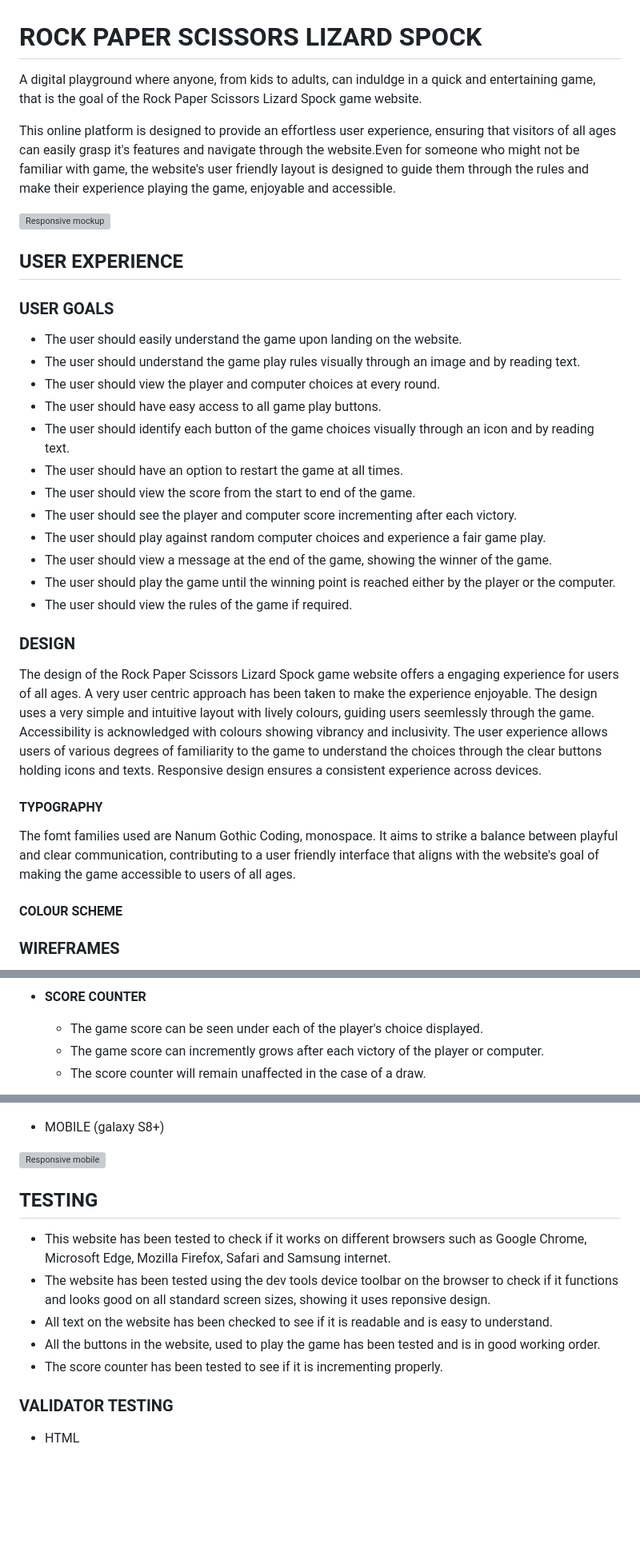
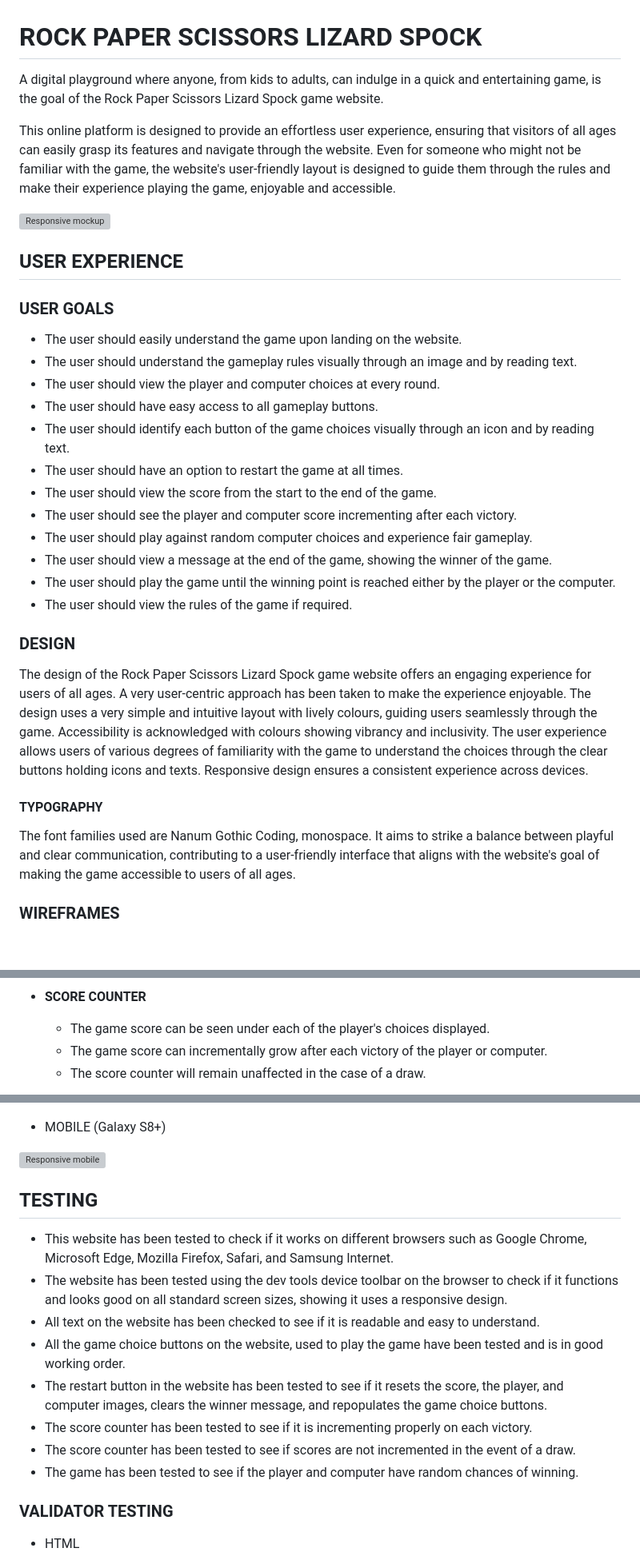
Before and after one commit to md-ash-dot/rpsls-game, a Markdown page: README.md, 3 parts joined by grey strips. Shown: that part at 80% size. Rendered like a GitHub page; blank space fills up the shorter version; grey boxes are pictures that could not be loaded.

```diff
--- a/README.md
+++ b/README.md
@@ -1,8 +1,8 @@
 # ROCK PAPER SCISSORS LIZARD SPOCK
 
-A digital playground where anyone, from kids to adults, can induldge in a quick and entertaining game, that is the goal of the Rock Paper Scissors Lizard Spock game website.
+A digital playground where anyone, from kids to adults, can indulge in a quick and entertaining game, is the goal of the Rock Paper Scissors Lizard Spock game website.
 
-This online platform is designed to provide an effortless user experience, ensuring that visitors of all ages can easily grasp it's features and navigate through the website.Even for someone who might not be familiar with game, the website's user friendly layout is designed to guide them through the rules and make their experience playing the game, enjoyable and accessible.
+This online platform is designed to provide an effortless user experience, ensuring that visitors of all ages can easily grasp its features and navigate through the website. Even for someone who might not be familiar with the game, the website's user-friendly layout is designed to guide them through the rules and make their experience playing the game, enjoyable and accessible.
 
 ![Responsive mockup](/assets/images/responsive.png)
 
@@ -11,27 +11,25 @@ This online platform is designed to provide an effortless user experience, ensur
 ### USER GOALS
 
 - The user should easily understand the game upon landing on the website.
-- The user should understand the game play rules visually through an image and by reading text.
+- The user should understand the gameplay rules visually through an image and by reading text.
 - The user should view the player and computer choices at every round.
-- The user should have easy access to all game play buttons.
+- The user should have easy access to all gameplay buttons.
 - The user should identify each button of the game choices visually through an icon and by reading text.
 - The user should have an option to restart the game at all times.
-- The user should view the score from the start to end of the game.
+- The user should view the score from the start to the end of the game.
 - The user should see the player and computer score incrementing after each victory.
-- The user should play against random computer choices and experience a fair game play.
+- The user should play against random computer choices and experience fair gameplay.
 - The user should view a message at the end of the game, showing the winner of the game.
 - The user should play the game until the winning point is reached either by the player or the computer.
 - The user should view the rules of the game if required.
 
 ### DESIGN
 
-The design of the Rock Paper Scissors Lizard Spock game website offers a engaging experience for users of all ages. A very user centric approach has been taken to make the experience enjoyable. The design uses a very simple and intuitive layout with lively colours, guiding users seemlessly through the game. Accessibility is acknowledged with colours showing vibrancy and inclusivity. The user experience allows users of various degrees of familiarity to the game to understand the choices through the clear buttons holding icons and texts. Responsive design ensures a consistent experience across devices.
+The design of the Rock Paper Scissors Lizard Spock game website offers an engaging experience for users of all ages. A very user-centric approach has been taken to make the experience enjoyable. The design uses a very simple and intuitive layout with lively colours, guiding users seamlessly through the game. Accessibility is acknowledged with colours showing vibrancy and inclusivity. The user experience allows users of various degrees of familiarity with the game to understand the choices through the clear buttons holding icons and texts. Responsive design ensures a consistent experience across devices.
 
 #### TYPOGRAPHY
 
-The fomt families used are Nanum Gothic Coding, monospace. It aims to strike a balance between playful and clear communication, contributing to a user friendly interface that aligns with the website's goal of making the game accessible to users of all ages.
-
-#### COLOUR SCHEME
+The font families used are Nanum Gothic Coding, monospace. It aims to strike a balance between playful and clear communication, contributing to a user-friendly interface that aligns with the website's goal of making the game accessible to users of all ages.
 
 ### WIREFRAMES
 
@@ -68,8 +66,8 @@ Wireframes were designed using Lucidcharts's online wireframe tool.
 
 - **SCORE COUNTER**
 
-  - The game score can be seen under each of the player's choice displayed.
-  - The game score can incremently grows after each victory of the player or computer.
+  - The game score can be seen under each of the player's choices displayed.
+  - The game score can incrementally grow after each victory of the player or computer.
   - The score counter will remain unaffected in the case of a draw.
 
 ![Computer score counter](/assets/images/computer%20score.png)
@@ -121,17 +119,20 @@ The game uses responsive design or users to enjoy it across devices. The website
 
 ![Responsive tablet](/assets/images/responsive-ipadmini.png)
 
-- MOBILE (galaxy S8+)
+- MOBILE (Galaxy S8+)
 
 ![Responsive mobile](/assets/images/responsive-galaxyS8%2B.png)
 
 ## TESTING
 
-- This website has been tested to check if it works on different browsers such as Google Chrome, Microsoft Edge, Mozilla Firefox, Safari and Samsung internet.
-- The website has been tested using the dev tools device toolbar on the browser to check if it functions and looks good on all standard screen sizes, showing it uses reponsive design.
-- All text on the website has been checked to see if it is readable and is easy to understand.
-- All the buttons in the website, used to play the game has been tested and is in good working order.
-- The score counter has been tested to see if it is incrementing properly.
+- This website has been tested to check if it works on different browsers such as Google Chrome, Microsoft Edge, Mozilla Firefox, Safari, and Samsung Internet.
+- The website has been tested using the dev tools device toolbar on the browser to check if it functions and looks good on all standard screen sizes, showing it uses a responsive design.
+- All text on the website has been checked to see if it is readable and easy to understand.
+- All the game choice buttons on the website, used to play the game have been tested and is in good working order.
+- The restart button in the website has been tested to see if it resets the score, the player, and computer images, clears the winner message, and repopulates the game choice buttons.
+- The score counter has been tested to see if it is incrementing properly on each victory.
+- The score counter has been tested to see if scores are not incremented in the event of a draw.
+- The game has been tested to see if the player and computer have random chances of winning.
 
 ### VALIDATOR TESTING
 
```
Also changed, not shown: other parts of README.md (+31 -29 lines).
